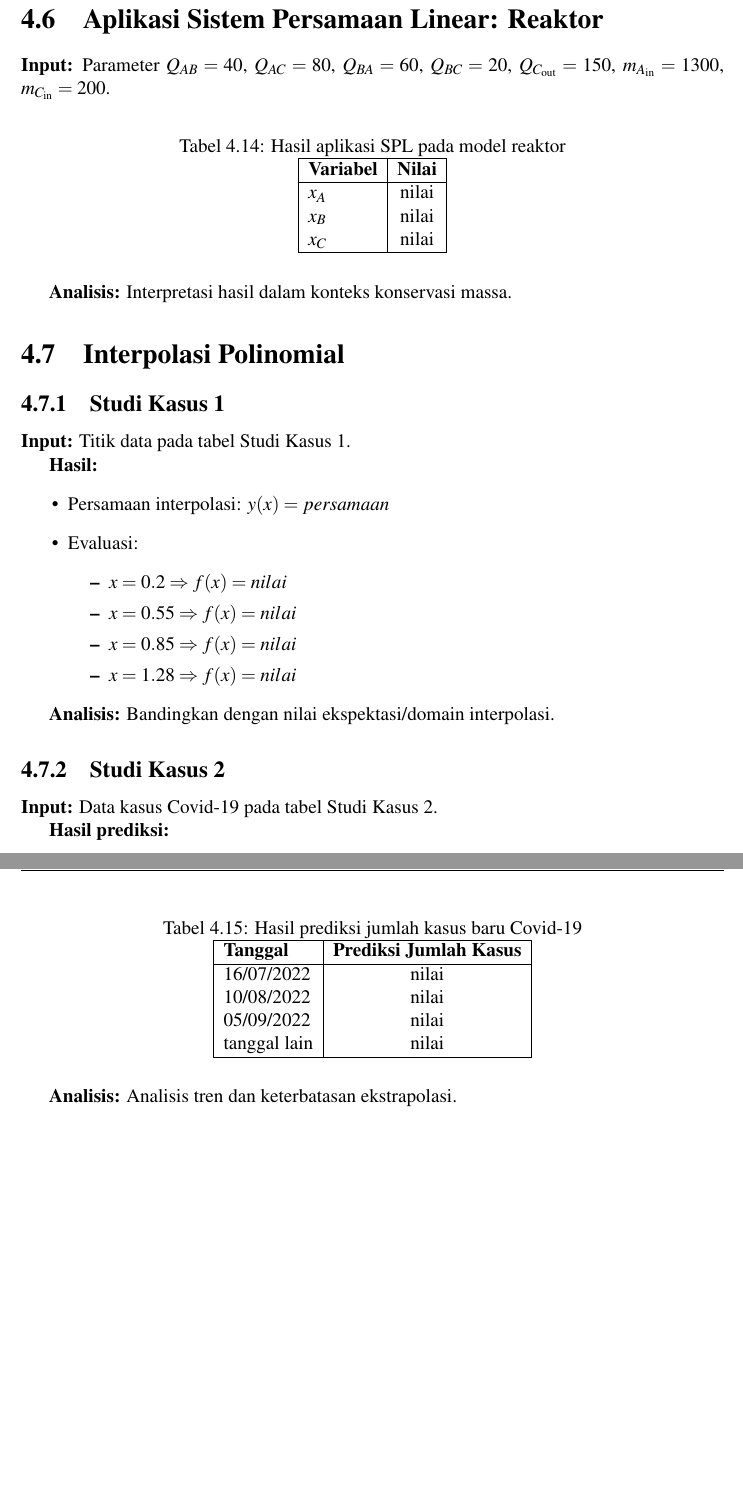
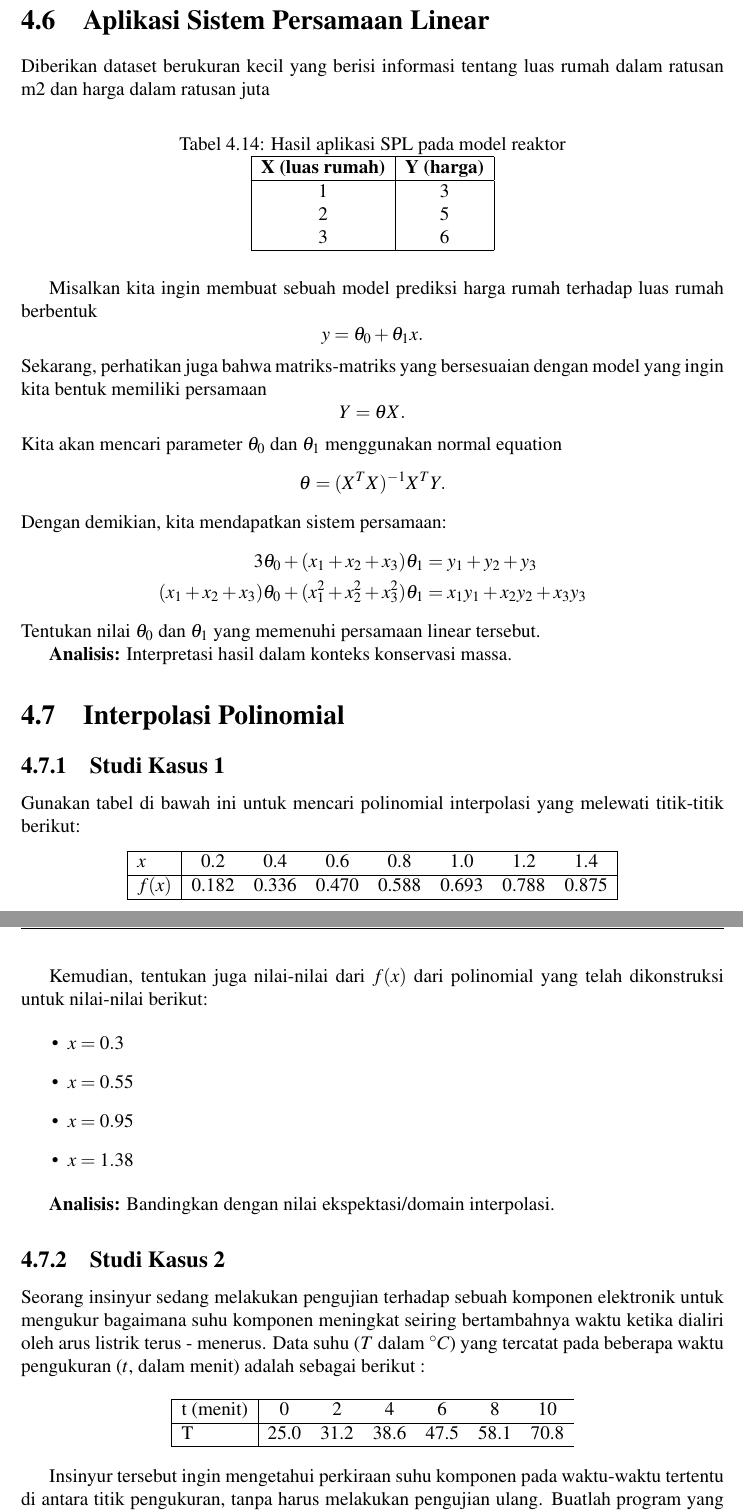
Before and after one commit to aseyy/algeo26-tb1-04, a LaTeX document (docs/main.tex): two parts of pages 12 and 13 of 19, joined at a grey line, cut so that both start at the same text, the shorter picture padded with empty space. Compiled offline with pdfLaTeX.

Commit message:
docs: SPL dan Interpolasi polinomial (notes: latex susah juga yak notasinya, tolong tambah nilai bonusnya)

```diff
--- a/docs/main.tex
+++ b/docs/main.tex
@@ -545,62 +540,89 @@ x_1 + x_4 + x_7 &= 6.00 \\
 
 \textbf{Analisis:} Analisis.
 
-\section{Aplikasi Sistem Persamaan Linear: Reaktor}
+\section{Aplikasi Sistem Persamaan Linear}
 
-\textbf{Input:} Parameter $Q_{AB}=40$, $Q_{AC}=80$, $Q_{BA}=60$, $Q_{BC}=20$, $Q_{C_{\text{out}}}=150$, $m_{A_{\text{in}}}=1300$, $m_{C_{\text{in}}}=200$.
+Diberikan dataset berukuran kecil yang berisi informasi tentang luas rumah dalam ratusan m2 dan harga
+dalam ratusan juta
 
 \begin{table}[H]
     \centering
     \caption{Hasil aplikasi SPL pada model reaktor}
-    \begin{tabular}{|l|c|}
+    \begin{tabular}{|c|c|}
         \hline
-        \textbf{Variabel} & \textbf{Nilai} \\
+        \textbf{X (luas rumah)} & \textbf{Y (harga)} \\
         \hline
-        $x_A$ & nilai \\
-        $x_B$ & nilai \\
-        $x_C$ & nilai \\
+        1 & 3 \\
+        2 & 5 \\
+        3 & 6 \\
         \hline
     \end{tabular}
 \end{table}
+
+Misalkan kita ingin membuat sebuah model prediksi harga rumah terhadap luas rumah berbentuk
+\[
+y = \theta_0 + \theta_1 x.
+\]
+Sekarang, perhatikan juga bahwa matriks-matriks yang bersesuaian dengan model yang ingin kita bentuk memiliki persamaan
+\[
+Y = \theta X.
+\]
+Kita akan mencari parameter \(\theta_0\) dan \(\theta_1\) menggunakan normal equation
+\[
+\theta = (X^T X)^{-1} X^T Y.
+\]
+Dengan demikian, kita mendapatkan sistem persamaan:
+\begin{align*}
+3\theta_0 + (x_1 + x_2 + x_3)\theta_1 &= y_1 + y_2 + y_3 \\
+(x_1 + x_2 + x_3)\theta_0 + (x_1^2 + x_2^2 + x_3^2)\theta_1 &= x_1y_1 + x_2y_2 + x_3y_3
+\end{align*}
+Tentukan nilai \(\theta_0\) dan \(\theta_1\) yang memenuhi persamaan linear tersebut.
 
 \textbf{Analisis:} Interpretasi hasil dalam konteks konservasi massa.
 
 \section{Interpolasi Polinomial}
 
 \subsection{Studi Kasus 1}
-\textbf{Input:} Titik data pada tabel Studi Kasus 1.
 
-\textbf{Hasil:}
+Gunakan tabel di bawah ini untuk mencari polinomial interpolasi yang melewati titik-titik berikut:
+
+\begin{center}
+\begin{tabular}{|l|ccccccc|}
+    \hline
+    $x$    & 0.2   & 0.4   & 0.6   & 0.8   & 1.0   & 1.2   & 1.4   \\
+    \hline
+    $f(x)$ & 0.182 & 0.336 & 0.470 & 0.588 & 0.693 & 0.788 & 0.875 \\
+    \hline
+\end{tabular}
+\end{center}
+
+Kemudian, tentukan juga nilai-nilai dari $f(x)$ dari polinomial yang telah dikonstruksi untuk nilai-nilai berikut:
+
 \begin{itemize}
-    \item Persamaan interpolasi: \(y(x) = persamaan\)
-    \item Evaluasi:
-    \begin{itemize}
-        \item $x = 0.2 \Rightarrow f(x) = nilai$
-        \item $x = 0.55 \Rightarrow f(x) = nilai$
-        \item $x = 0.85 \Rightarrow f(x) = nilai$
-        \item $x = 1.28 \Rightarrow f(x) = nilai$
-    \end{itemize}
+    \item $x = 0.3$
+    \item $x = 0.55$
+    \item $x = 0.95$
+    \item $x = 1.38$
 \end{itemize}
 
 \textbf{Analisis:} Bandingkan dengan nilai ekspektasi/domain interpolasi.
 
 \subsection{Studi Kasus 2}
-\textbf{Input:} Data kasus Covid-19 pada tabel Studi Kasus 2.
 
-\textbf{Hasil prediksi:}
-\begin{table}[H]
-    \centering
-    \caption{Hasil prediksi jumlah kasus baru Covid-19}
-    \begin{tabular}{|l|c|}
-        \hline
-        \textbf{Tanggal} & \textbf{Prediksi Jumlah Kasus} \\
-        \hline
-        16/07/2022 & nilai \\
-        10/08/2022 & nilai \\
-        05/09/2022 & nilai \\
-        tanggal lain & nilai \\
-        \hline
-    \end{tabular}
-\end{table}
+Seorang insinyur sedang melakukan pengujian terhadap sebuah komponen elektronik untuk mengukur
+bagaimana suhu komponen meningkat seiring bertambahnya waktu ketika dialiri oleh arus listrik terus
+- menerus. Data suhu ($T$ dalam $^\circ C$) yang tercatat pada beberapa waktu pengukuran ($t$, dalam menit)
+adalah sebagai berikut :
 
-\textbf{Analisis:} Analisis tren dan keterbatasan ekstrapolasi.
+\begin{center}
+\begin{tabular}{|l|ccccccc|}
+    \hline
+    t (menit)    & 0   & 2   & 4  & 6 & 8   & 10    \\
+    \hline
+    T & 25.0 & 31.2 & 38.6 & 47.5 & 58.1 & 70.8 \\
+    \hline
+\end{tabular}
+\end{center}
+
+Insinyur tersebut ingin mengetahui perkiraan suhu komponen pada waktu-waktu tertentu di antara titik
+pengukuran, tanpa harus melakukan pengujian ulang. Buatlah program yang menerima masukan nilai
```
Also changed, not shown: docs/main.pdf, docs/main.tex (58 more changed lines), 6 other files.
